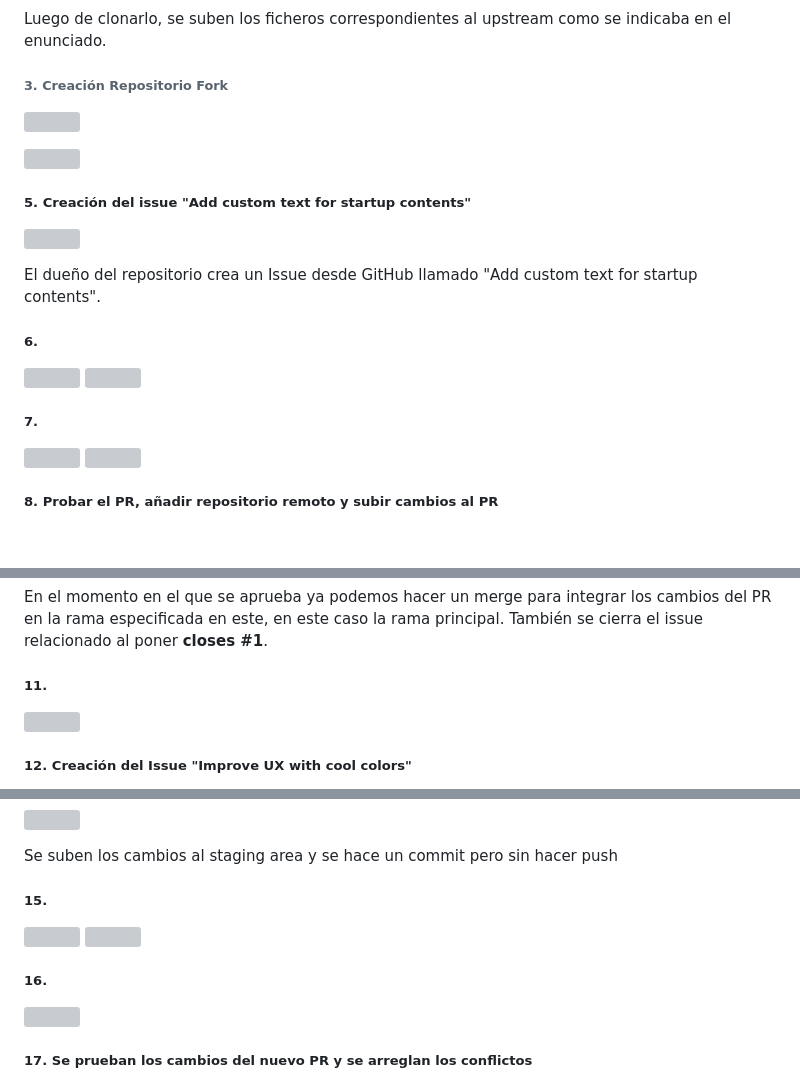
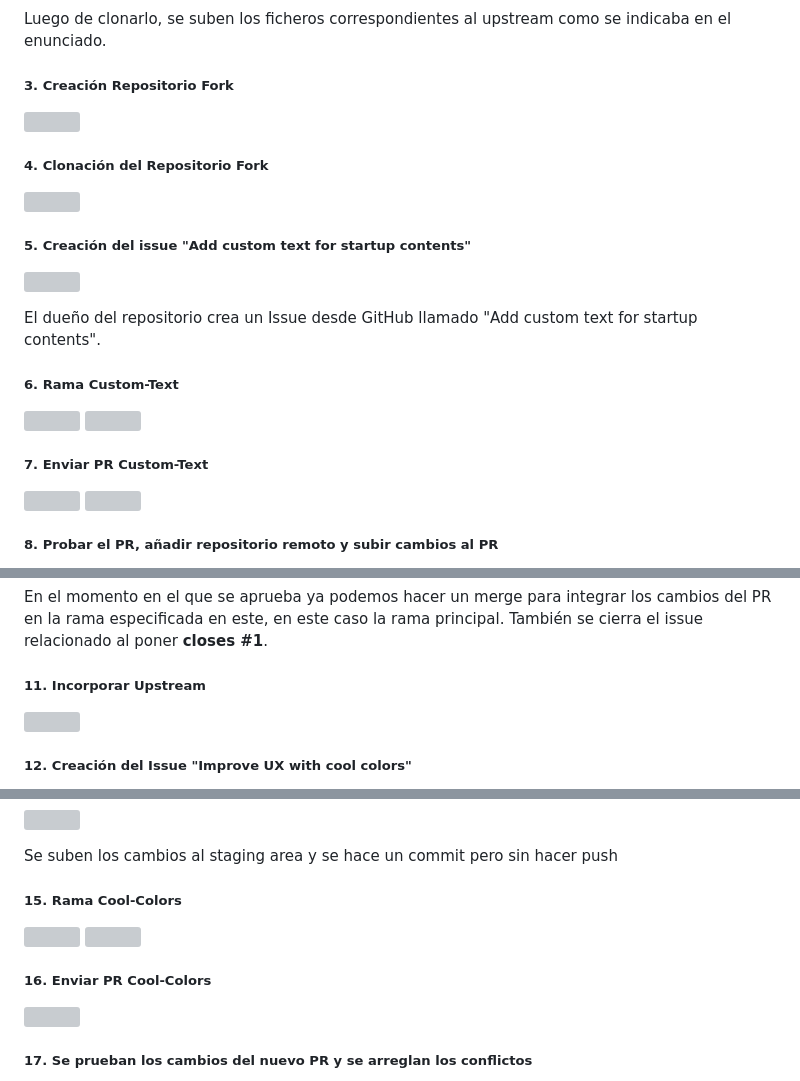
Before and after one commit to JavierCedres/git-work, a Markdown page: a1/README.md, 3 parts joined by grey strips. Drawn GitHub-style; blank space fills up the shorter version; grey boxes are pictures that could not be loaded.

```diff
--- a/a1/README.md
+++ b/a1/README.md
@@ -47,8 +47,13 @@ El siguiente paso es que el dueño del repositorio lo clone.
 
 Luego de clonarlo, se suben los ficheros correspondientes al upstream como se indicaba en el enunciado.
 
-###### 3. Creación Repositorio Fork
+##### 3. Creación Repositorio Fork
+
 <img src="./files/imgs/CreacionFork_4.png"></img>
+
+
+
+##### 4. Clonación del Repositorio Fork
 
 <img src="./files/imgs/ClonacionFork_5.png"></img>
 
@@ -57,12 +62,12 @@ Luego de clonarlo, se suben los ficheros correspondientes al upstream como se in
 
 El dueño del repositorio crea un Issue desde GitHub llamado "Add custom text for startup contents".
 
-##### 6.
+##### 6. Rama Custom-Text
 
 <img src="./files/imgs/gitbranch_7.png"></img>
 <img src="./files/imgs/indexModificar_7.png"></img>
 
-##### 7.
+##### 7. Enviar PR Custom-Text
 
 <img src="./files/imgs/PullRequest_8.png"></img>
 <img src="./files/imgs/PullRequestSolicitada_8.png"></img>
@@ -98,7 +103,7 @@ Una vez revisado que el PR no tiene ningún error y cumple con las especificacio
 
 En el momento en el que se aprueba ya podemos hacer un merge para integrar los cambios del PR en la rama especificada en este, en este caso la rama principal. También se cierra el issue relacionado al poner **closes #1**.
 
-##### 11.
+##### 11. Incorporar Upstream
 
 <img src="./files/imgs/upstream-12.png"></img>
 
@@ -117,12 +122,12 @@ Al igual que se indica en la práctica se cambia el fichero cover.css
 
 Se suben los cambios al staging area y se hace un commit pero sin hacer push
 
-##### 15.
+##### 15. Rama Cool-Colors
 
 <img src="./files/imgs/nuevarama-16.png"></img>
 <img src="./files/imgs/css-16.png"></img>
 
-##### 16.
+##### 16. Enviar PR Cool-Colors
 
 <img src="./files/imgs/PR-17.png"></img>
 
```
